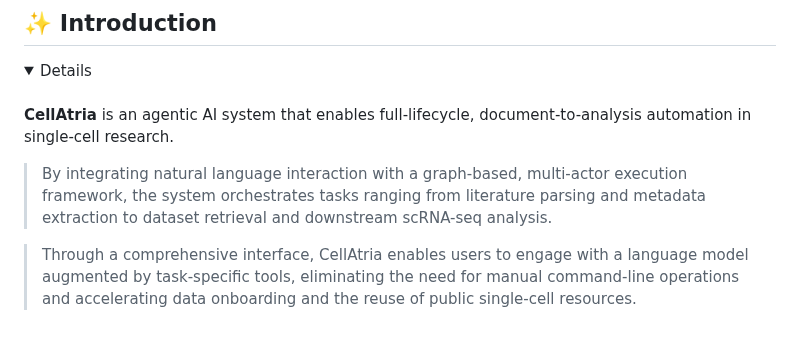
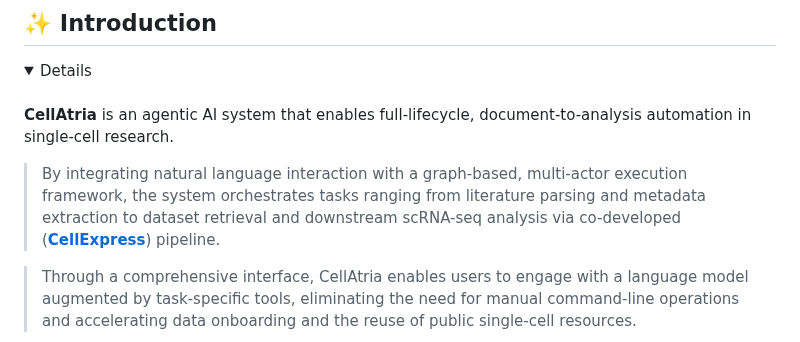
Before and after one commit to AstraZeneca/cellatria, a Markdown page: README.md, the part around the change. Drawn GitHub-style; folded sections open.

Commit message:
cleaning

```diff
--- a/README.md
+++ b/README.md
@@ -29,7 +29,7 @@
 
 **CellAtria** is an agentic AI system that enables full-lifecycle, document-to-analysis automation in single-cell research.
 
-> By integrating natural language interaction with a graph-based, multi-actor execution framework, the system orchestrates tasks ranging from literature parsing and metadata extraction to dataset retrieval and downstream scRNA-seq analysis.
+> By integrating natural language interaction with a graph-based, multi-actor execution framework, the system orchestrates tasks ranging from literature parsing and metadata extraction to dataset retrieval and downstream scRNA-seq analysis via co-developed ([**CellExpress**](#cellexpress)) pipeline.
 
 > Through a comprehensive interface, CellAtria enables users to engage with a language model augmented by task-specific tools, eliminating the need for manual command-line operations and accelerating data onboarding and the reuse of public single-cell resources.
 
```
